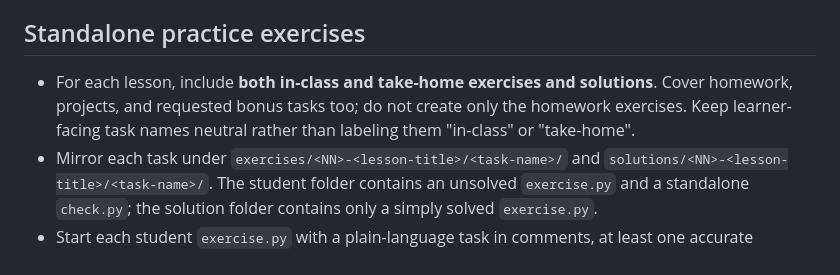
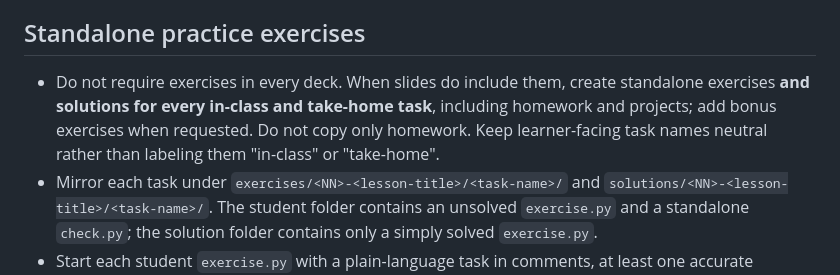
Before and after one commit to BazookaMusic/redi-intro-to-programming-2026, a Markdown page: .github/copilot-instructions.md, the part around the change. Rendered like a GitHub page.

Commit message:
Clarify conditional exercise guidance
Co-authored-by: Copilot App <223556219+Copilot@users.noreply.github.com>

```diff
--- a/.github/copilot-instructions.md
+++ b/.github/copilot-instructions.md
@@ -77,7 +77,7 @@ The answer goes here.
 
 ## Standalone practice exercises
 
-- For each lesson, include **both in-class and take-home exercises and solutions**. Cover homework, projects, and requested bonus tasks too; do not create only the homework exercises. Keep learner-facing task names neutral rather than labeling them "in-class" or "take-home".
+- Do not require exercises in every deck. When slides do include them, create standalone exercises **and solutions for every in-class and take-home task**, including homework and projects; add bonus exercises when requested. Do not copy only homework. Keep learner-facing task names neutral rather than labeling them "in-class" or "take-home".
 - Mirror each task under `exercises/<NN>-<lesson-title>/<task-name>/` and `solutions/<NN>-<lesson-title>/<task-name>/`. The student folder contains an unsolved `exercise.py` and a standalone `check.py`; the solution folder contains only a simply solved `exercise.py`.
 - Start each student `exercise.py` with a plain-language task in comments, at least one accurate example output (and sample input if needed), and `# Write your solution below.` Use only concepts taught so far.
 - Make each `check.py` work with only the two files in its folder: no shared helper or third-party packages. Supply test input when the task uses `input()`, compare printed output, and show both expected and actual output on failure. Accept students' own values where the task lets them choose.
```
Also changed, not shown: CLAUDE.md (+1 -1 lines).
